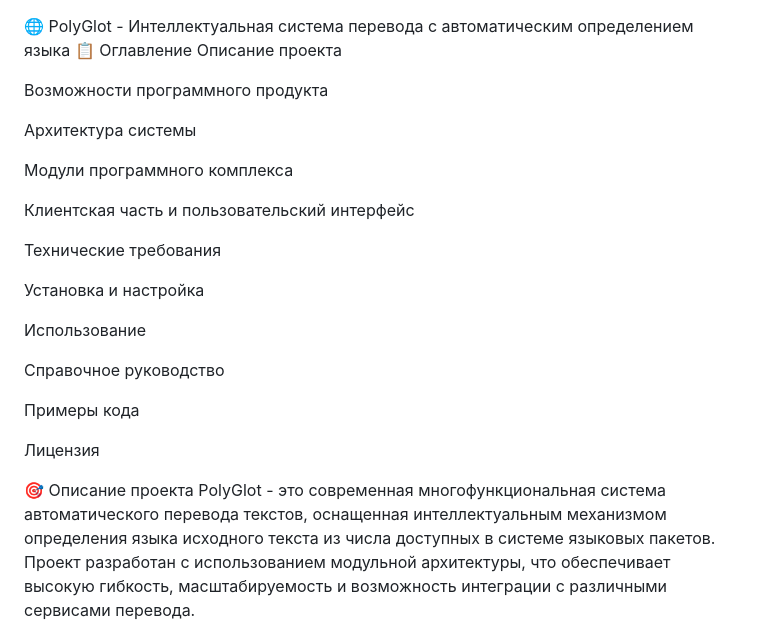
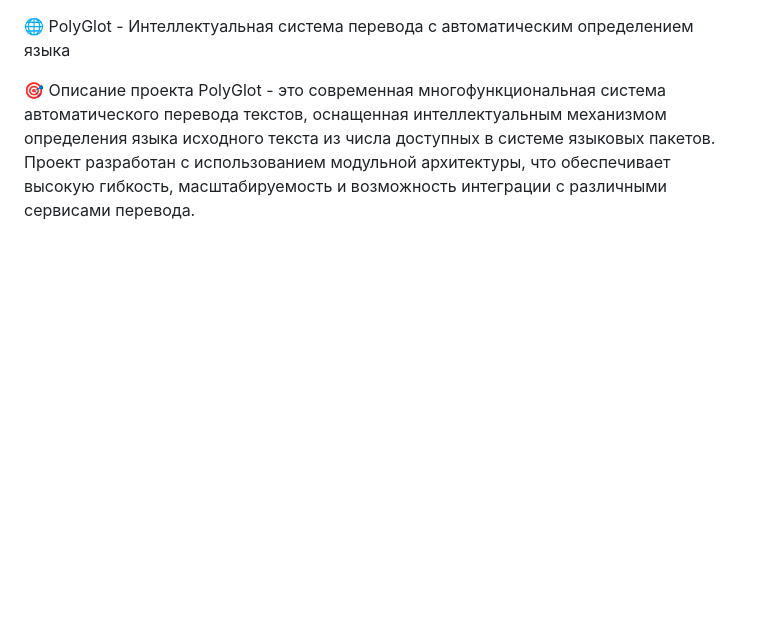
Before and after one commit to AndyPug17/PolyGlot-, a Markdown page: README.md, the part around the change. GitHub-like rendering; blank space fills up the shorter version.

```diff
--- a/README.md
+++ b/README.md
@@ -1,26 +1,4 @@
 🌐 PolyGlot - Интеллектуальная система перевода с автоматическим определением языка
-📋 Оглавление
-Описание проекта
-
-Возможности программного продукта
-
-Архитектура системы
-
-Модули программного комплекса
-
-Клиентская часть и пользовательский интерфейс
-
-Технические требования
-
-Установка и настройка
-
-Использование
-
-Справочное руководство
-
-Примеры кода
-
-Лицензия
 
 🎯 Описание проекта
 PolyGlot - это современная многофункциональная система автоматического перевода текстов, оснащенная интеллектуальным механизмом определения языка исходного текста из числа доступных в системе языковых пакетов. Проект разработан с использованием модульной архитектуры, что обеспечивает высокую гибкость, масштабируемость и возможность интеграции с различными сервисами перевода.
```
